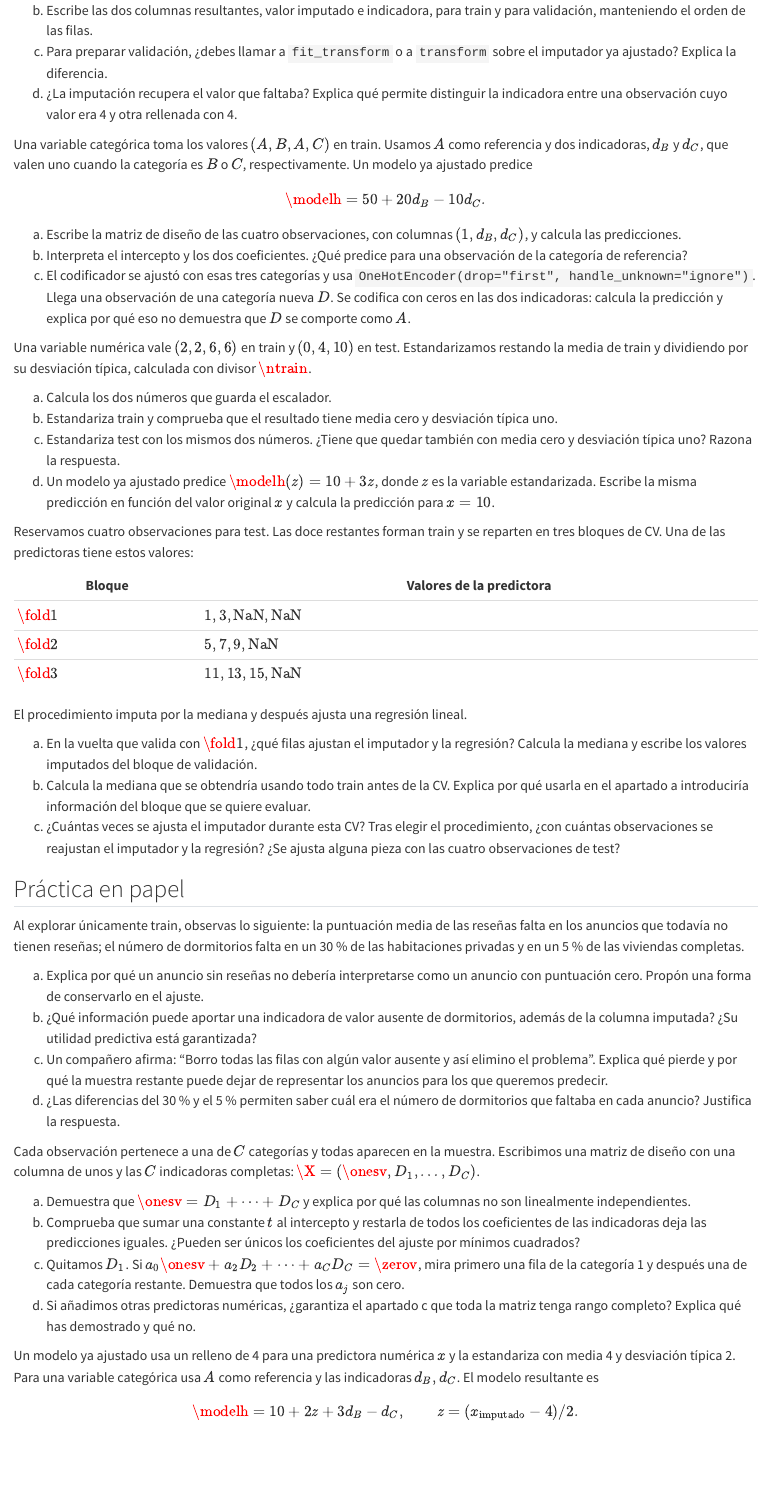
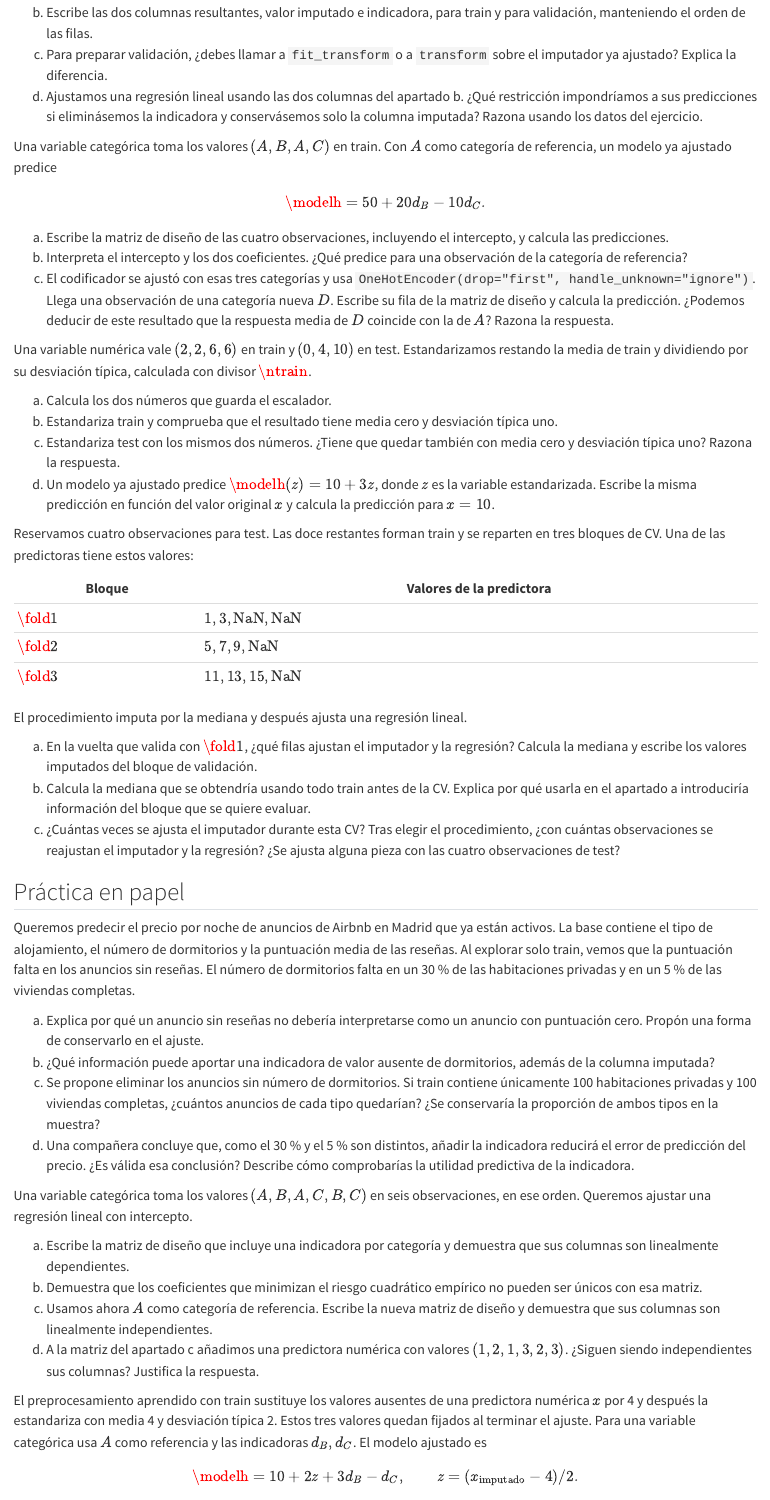
Before and after one commit to cunef-aap/adecd-26-27, a Quarto document (problemas/hoja-05.qmd): the page in a window 1100 px wide, from 280 px down before the commit and from 270 px down after it, so that both start at the same text. Rendered offline with R 4.5, knitr and Pandoc in place of Quarto, with nearby package versions.

Commit message:
Publica la hoja 5 revisada y sincroniza sus ejercicios

```diff
--- a/_quarto-publica.yml
+++ b/_quarto-publica.yml
@@ -32,6 +32,7 @@ book:
         - problemas/hoja-02.qmd
         - problemas/hoja-03.qmd
         - problemas/hoja-04.qmd
+        - problemas/hoja-05.qmd
   appendices:
     - curso/colab.qmd
     - curso/clases-python.qmd
--- a/contenido.txt
+++ b/contenido.txt
@@ -39,7 +39,7 @@ problemas/hoja-03.qmd
 - problemas/hoja-03-soluciones.qmd
 problemas/hoja-04.qmd
 - problemas/hoja-04-soluciones.qmd
-- problemas/hoja-05.qmd
+problemas/hoja-05.qmd
 - problemas/hoja-05-soluciones.qmd
 - problemas/hoja-06.qmd
 - problemas/hoja-06-soluciones.qmd
--- a/problemas/hoja-05.qmd
+++ b/problemas/hoja-05.qmd
@@ -31,27 +31,28 @@ b. Escribe las dos columnas resultantes, valor imputado e indicadora, para train
    validación, manteniendo el orden de las filas.
 c. Para preparar validación, ¿debes llamar a `fit_transform` o a `transform` sobre el
    imputador ya ajustado? Explica la diferencia.
-d. ¿La imputación recupera el valor que faltaba? Explica qué permite distinguir la
-   indicadora entre una observación cuyo valor era 4 y otra rellenada con 4.
+d. Ajustamos una regresión lineal usando las dos columnas del apartado b. ¿Qué
+   restricción impondríamos a sus predicciones si eliminásemos la indicadora y
+   conservásemos solo la columna imputada? Razona usando los datos del ejercicio.
 :::
 
 ::: {#exr-h5-categorias}
 
-Una variable categórica toma los valores $(A,B,A,C)$ en train. Usamos $A$ como referencia
-y dos indicadoras, $d_B$ y $d_C$, que valen uno cuando la categoría es $B$ o $C$,
-respectivamente. Un modelo ya ajustado predice
+Una variable categórica toma los valores $(A,B,A,C)$ en train. Con $A$ como categoría de
+referencia, un modelo ya ajustado predice
 $$
 \modelh = 50+20d_B-10d_C.
 $$
 
-a. Escribe la matriz de diseño de las cuatro observaciones, con columnas
-   $(1,d_B,d_C)$, y calcula las predicciones.
+a. Escribe la matriz de diseño de las cuatro observaciones, incluyendo el intercepto,
+   y calcula las predicciones.
 b. Interpreta el intercepto y los dos coeficientes. ¿Qué predice para una observación
    de la categoría de referencia?
 c. El codificador se ajustó con esas tres categorías y usa
    `OneHotEncoder(drop="first", handle_unknown="ignore")`. Llega una observación de una
-   categoría nueva $D$. Se codifica con ceros en las dos indicadoras: calcula la predicción
-   y explica por qué eso no demuestra que $D$ se comporte como $A$.
+   categoría nueva $D$. Escribe su fila de la matriz de diseño y calcula la predicción.
+   ¿Podemos deducir de este resultado que la respuesta media de $D$ coincide con la de
+   $A$? Razona la respuesta.
 :::
 
 ::: {#exr-h5-escalado}
@@ -95,44 +96,45 @@ c. ¿Cuántas veces se ajusta el imputador durante esta CV? Tras elegir el proce
 
 ::: {#exr-h5-valores-ausentes}
 
-Al explorar únicamente train, observas lo siguiente: la puntuación media de las reseñas
-falta en los anuncios que todavía no tienen reseñas; el número de dormitorios falta en
-un 30 % de las habitaciones privadas y en un 5 % de las viviendas completas.
+Queremos predecir el precio por noche de anuncios de Airbnb en Madrid que ya están
+activos. La base contiene el tipo de alojamiento, el número de dormitorios y la
+puntuación media de las reseñas. Al explorar solo train, vemos que la puntuación falta
+en los anuncios sin reseñas. El número de dormitorios falta en un 30 % de las
+habitaciones privadas y en un 5 % de las viviendas completas.
 
 a. Explica por qué un anuncio sin reseñas no debería interpretarse como un anuncio con
    puntuación cero. Propón una forma de conservarlo en el ajuste.
 b. ¿Qué información puede aportar una indicadora de valor ausente de dormitorios, además
-   de la columna imputada? ¿Su utilidad predictiva está garantizada?
-c. Un compañero afirma: "Borro todas las filas con algún valor ausente y así elimino el
-   problema". Explica qué pierde y por qué la muestra restante puede dejar de representar
-   los anuncios para los que queremos predecir.
-d. ¿Las diferencias del 30 % y el 5 % permiten saber cuál era el número de dormitorios
-   que faltaba en cada anuncio? Justifica la respuesta.
+   de la columna imputada?
+c. Se propone eliminar los anuncios sin número de dormitorios. Si train contiene
+   únicamente 100 habitaciones privadas y 100 viviendas completas, ¿cuántos anuncios de cada tipo
+   quedarían? ¿Se conservaría la proporción de ambos tipos en la muestra?
+d. Una compañera concluye que, como el 30 % y el 5 % son distintos, añadir la indicadora
+   reducirá el error de predicción del precio. ¿Es válida esa conclusión? Describe cómo
+   comprobarías la utilidad predictiva de la indicadora.
 :::
 
 ::: {#exr-h5-ficticia}
 
-Cada observación pertenece a una de $C$ categorías y todas aparecen en la muestra.
-Escribimos una matriz de diseño con una columna de unos y las $C$ indicadoras completas:
-$\X=(\onesv,D_1,\ldots,D_C)$.
+Una variable categórica toma los valores $(A,B,A,C,B,C)$ en seis observaciones, en ese
+orden. Queremos ajustar una regresión lineal con intercepto.
 
-a. Demuestra que $\onesv=D_1+\cdots+D_C$ y explica por qué las columnas no son
-   linealmente independientes.
-b. Comprueba que sumar una constante $t$ al intercepto y restarla de todos los
-   coeficientes de las indicadoras deja las predicciones iguales. ¿Pueden ser únicos
-   los coeficientes del ajuste por mínimos cuadrados?
-c. Quitamos $D_1$. Si
-   $a_0\onesv+a_2D_2+\cdots+a_CD_C=\zerov$, mira primero una fila de la categoría 1 y
-   después una de cada categoría restante. Demuestra que todos los $a_j$ son cero.
-d. Si añadimos otras predictoras numéricas, ¿garantiza el apartado c que toda la matriz
-   tenga rango completo? Explica qué has demostrado y qué no.
+a. Escribe la matriz de diseño que incluye una indicadora por categoría y demuestra
+   que sus columnas son linealmente dependientes.
+b. Demuestra que los coeficientes que minimizan el riesgo cuadrático empírico no pueden ser
+   únicos con esa matriz.
+c. Usamos ahora $A$ como categoría de referencia. Escribe la nueva matriz de diseño
+   y demuestra que sus columnas son linealmente independientes.
+d. A la matriz del apartado c añadimos una predictora numérica con valores
+   $(1,2,1,3,2,3)$. ¿Siguen siendo independientes sus columnas? Justifica la respuesta.
 :::
 
 ::: {#exr-h5-preparar-predecir}
 
-Un modelo ya ajustado usa un relleno de 4 para una predictora numérica $x$ y la estandariza
-con media 4 y desviación típica 2. Para una variable categórica usa $A$ como referencia
-y las indicadoras $d_B,d_C$. El modelo resultante es
+El preprocesamiento aprendido con train sustituye los valores ausentes de una predictora
+numérica $x$ por 4 y después la estandariza con media 4 y desviación típica 2. Estos tres
+valores quedan fijados al terminar el ajuste. Para una variable categórica usa $A$ como
+referencia y las indicadoras $d_B,d_C$. El modelo ajustado es
 $$
 \modelh=10+2z+3d_B-d_C,\qquad z=(x_{\mathrm{imputado}}-4)/2.
 $$
--- a/revision.txt
+++ b/revision.txt
@@ -2,5 +2,4 @@
 # Se añade al contenido público, conservando el orden de contenido.txt.
 problemas/hoja-03-soluciones.qmd
 problemas/hoja-04-soluciones.qmd
-problemas/hoja-05.qmd
 problemas/hoja-05-soluciones.qmd
```
Also changed, not shown: capitulos/05-preparacion-datos.qmd (+13 -12 lines), docs/search.json, problemas/hoja-05.qmd (31 more changed lines), 17 other files.
